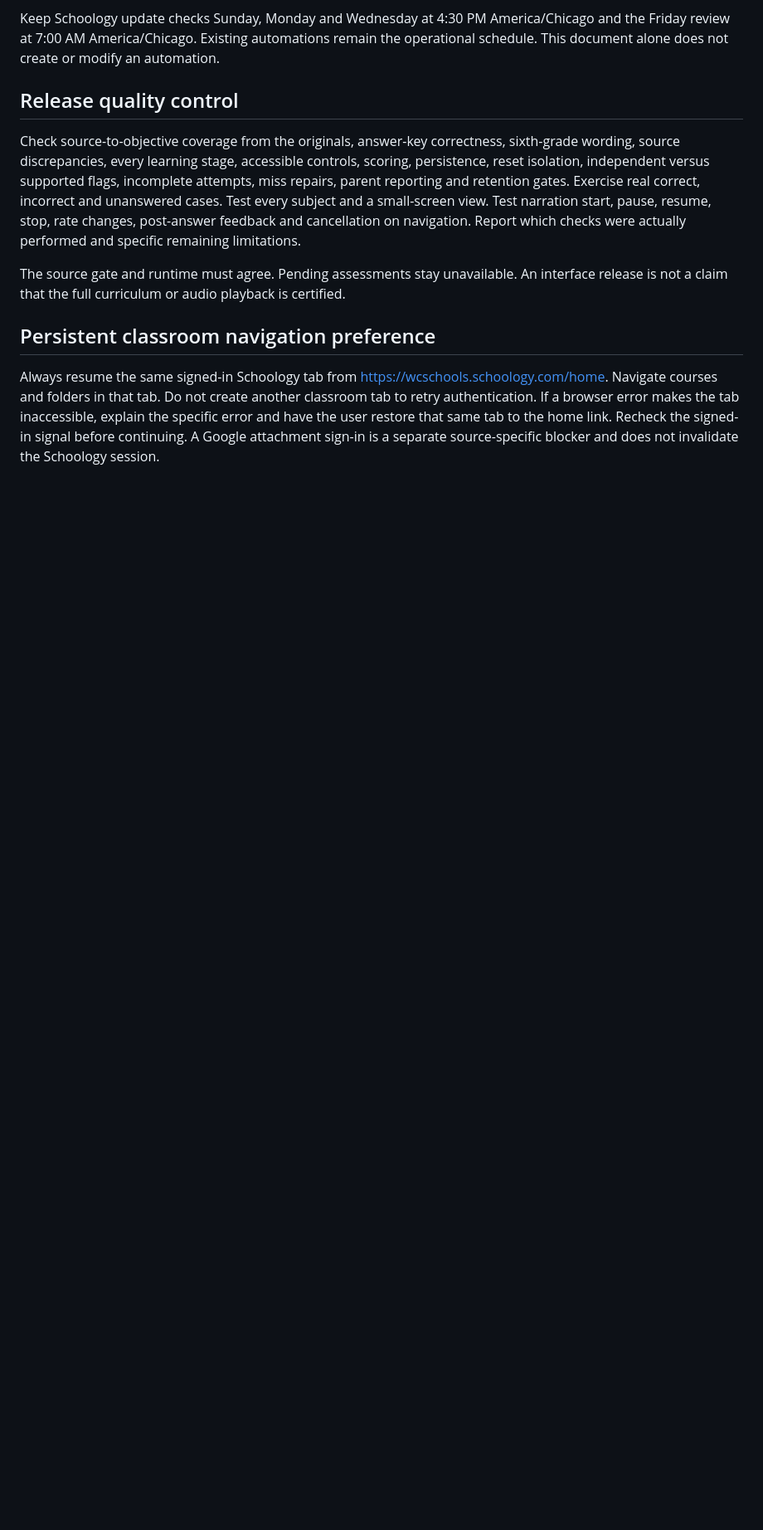
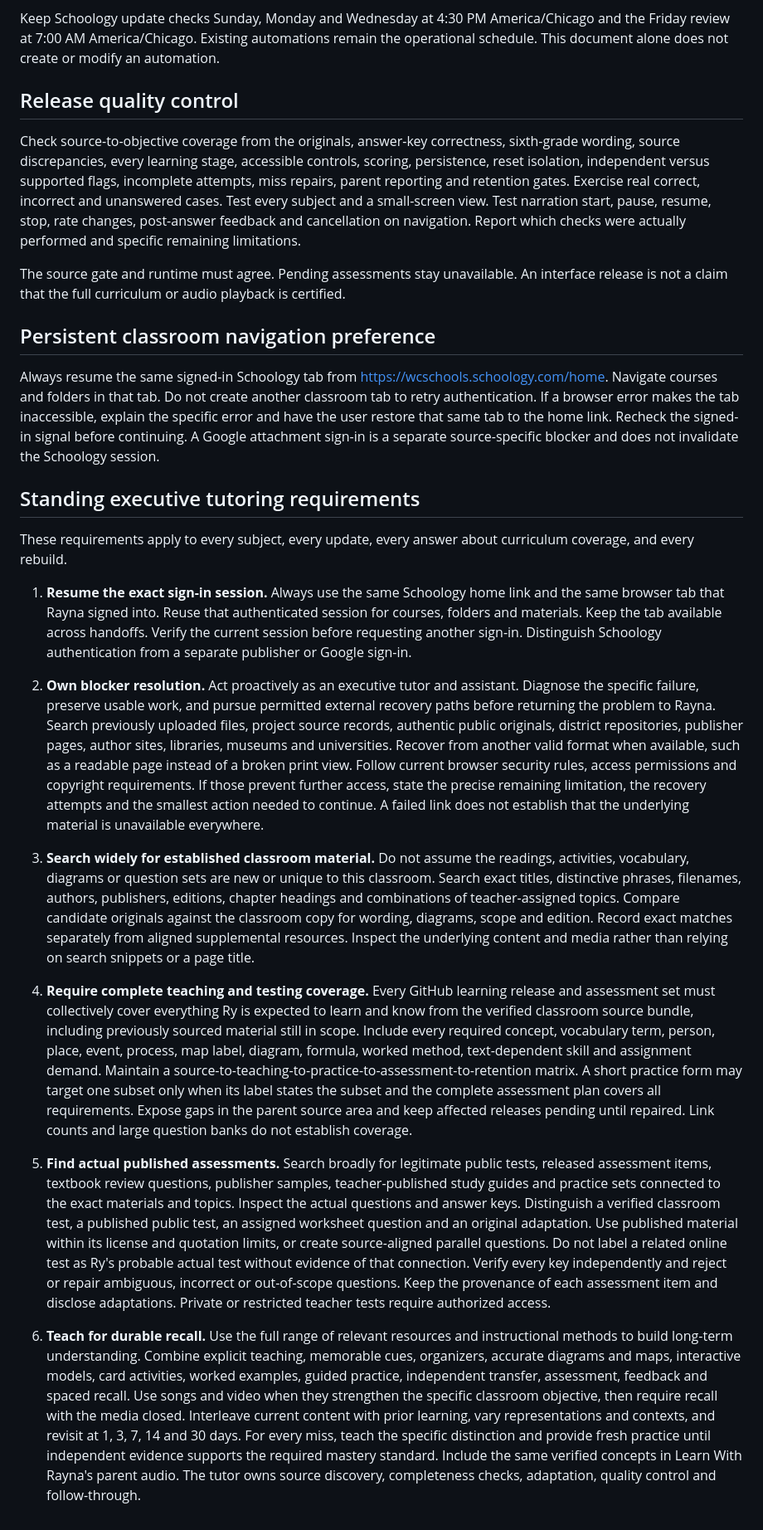
Before and after one commit to Snacks-reading/Learn-with-Ry2, a Markdown page: GOVERNANCE.md, the part around the change. Shown at 83% size. Rendered like a GitHub page; blank space fills up the shorter version.

Commit message:
Adopt standing executive tutoring and comprehensive source-recovery requirements

```diff
--- a/GOVERNANCE.md
+++ b/GOVERNANCE.md
@@ -84,3 +84,19 @@ The source gate and runtime must agree. Pending assessments stay unavailable. An
 ## Persistent classroom navigation preference
 
 Always resume the same signed-in Schoology tab from https://wcschools.schoology.com/home. Navigate courses and folders in that tab. Do not create another classroom tab to retry authentication. If a browser error makes the tab inaccessible, explain the specific error and have the user restore that same tab to the home link. Recheck the signed-in signal before continuing. A Google attachment sign-in is a separate source-specific blocker and does not invalidate the Schoology session.
+
+## Standing executive tutoring requirements
+
+These requirements apply to every subject, every update, every answer about curriculum coverage, and every rebuild.
+
+1. **Resume the exact sign-in session.** Always use the same Schoology home link and the same browser tab that Rayna signed into. Reuse that authenticated session for courses, folders and materials. Keep the tab available across handoffs. Verify the current session before requesting another sign-in. Distinguish Schoology authentication from a separate publisher or Google sign-in.
+
+2. **Own blocker resolution.** Act proactively as an executive tutor and assistant. Diagnose the specific failure, preserve usable work, and pursue permitted external recovery paths before returning the problem to Rayna. Search previously uploaded files, project source records, authentic public originals, district repositories, publisher pages, author sites, libraries, museums and universities. Recover from another valid format when available, such as a readable page instead of a broken print view. Follow current browser security rules, access permissions and copyright requirements. If those prevent further access, state the precise remaining limitation, the recovery attempts and the smallest action needed to continue. A failed link does not establish that the underlying material is unavailable everywhere.
+
+3. **Search widely for established classroom material.** Do not assume the readings, activities, vocabulary, diagrams or question sets are new or unique to this classroom. Search exact titles, distinctive phrases, filenames, authors, publishers, editions, chapter headings and combinations of teacher-assigned topics. Compare candidate originals against the classroom copy for wording, diagrams, scope and edition. Record exact matches separately from aligned supplemental resources. Inspect the underlying content and media rather than relying on search snippets or a page title.
+
+4. **Require complete teaching and testing coverage.** Every GitHub learning release and assessment set must collectively cover everything Ry is expected to learn and know from the verified classroom source bundle, including previously sourced material still in scope. Include every required concept, vocabulary term, person, place, event, process, map label, diagram, formula, worked method, text-dependent skill and assignment demand. Maintain a source-to-teaching-to-practice-to-assessment-to-retention matrix. A short practice form may target one subset only when its label states the subset and the complete assessment plan covers all requirements. Expose gaps in the parent source area and keep affected releases pending until repaired. Link counts and large question banks do not establish coverage.
+
+5. **Find actual published assessments.** Search broadly for legitimate public tests, released assessment items, textbook review questions, publisher samples, teacher-published study guides and practice sets connected to the exact materials and topics. Inspect the actual questions and answer keys. Distinguish a verified classroom test, a published public test, an assigned worksheet question and an original adaptation. Use published material within its license and quotation limits, or create source-aligned parallel questions. Do not label a related online test as Ry's probable actual test without evidence of that connection. Verify every key independently and reject or repair ambiguous, incorrect or out-of-scope questions. Keep the provenance of each assessment item and disclose adaptations. Private or restricted teacher tests require authorized access.
+
+6. **Teach for durable recall.** Use the full range of relevant resources and instructional methods to build long-term understanding. Combine explicit teaching, memorable cues, organizers, accurate diagrams and maps, interactive models, card activities, worked examples, guided practice, independent transfer, assessment, feedback and spaced recall. Use songs and video when they strengthen the specific classroom objective, then require recall with the media closed. Interleave current content with prior learning, vary representations and contexts, and revisit at 1, 3, 7, 14 and 30 days. For every miss, teach the specific distinction and provide fresh practice until independent evidence supports the required mastery standard. Include the same verified concepts in Learn With Rayna's parent audio. The tutor owns source discovery, completeness checks, adaptation, quality control and follow-through.
```
